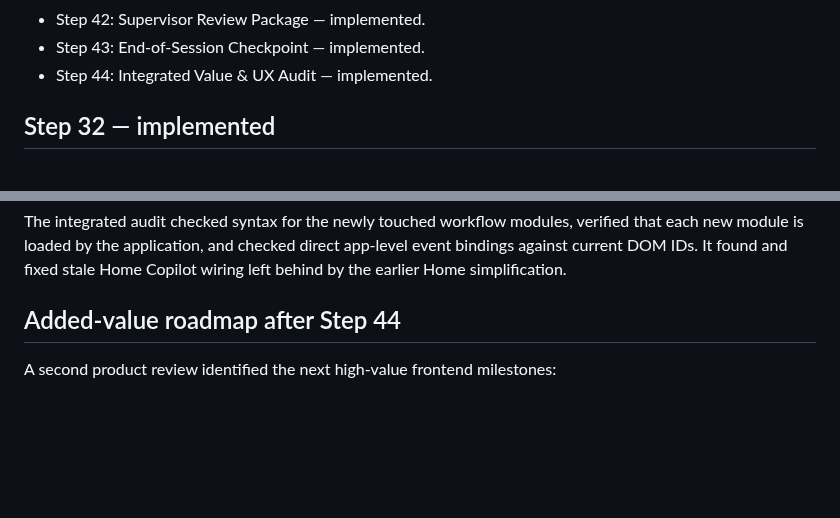
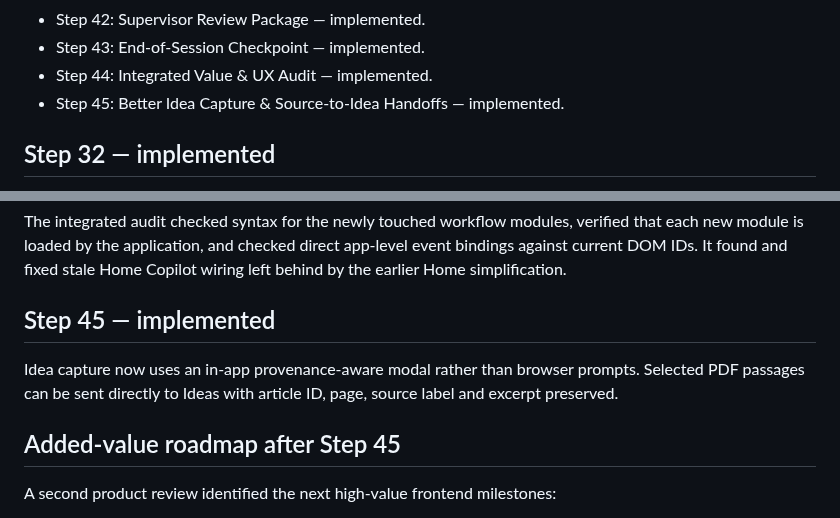
Before and after one commit to jasonfenech118-ctrl/quire, a Markdown page: docs/PROJECT_MASTER.md, 2 parts joined by grey strips. Rendered like a GitHub page; blank space fills up the shorter version.

Commit message:
Close Step 45 idea capture handoffs

```diff
--- a/docs/PROJECT_MASTER.md
+++ b/docs/PROJECT_MASTER.md
@@ -44,6 +44,7 @@ Do not execute SQL or connect Quire to an external Supabase project as part of o
 - Step 42: Supervisor Review Package — implemented.
 - Step 43: End-of-Session Checkpoint — implemented.
 - Step 44: Integrated Value & UX Audit — implemented.
+- Step 45: Better Idea Capture & Source-to-Idea Handoffs — implemented.
 
 ## Step 32 — implemented
 
@@ -140,7 +141,11 @@ Home now supports an explicit **End session** checkpoint stored locally per proj
 
 The integrated audit checked syntax for the newly touched workflow modules, verified that each new module is loaded by the application, and checked direct app-level event bindings against current DOM IDs. It found and fixed stale Home Copilot wiring left behind by the earlier Home simplification.
 
-## Added-value roadmap after Step 44
+## Step 45 — implemented
+
+Idea capture now uses an in-app provenance-aware modal rather than browser prompts. Selected PDF passages can be sent directly to Ideas with article ID, page, source label and excerpt preserved.
+
+## Added-value roadmap after Step 45
 
 A second product review identified the next high-value frontend milestones:
 
```
